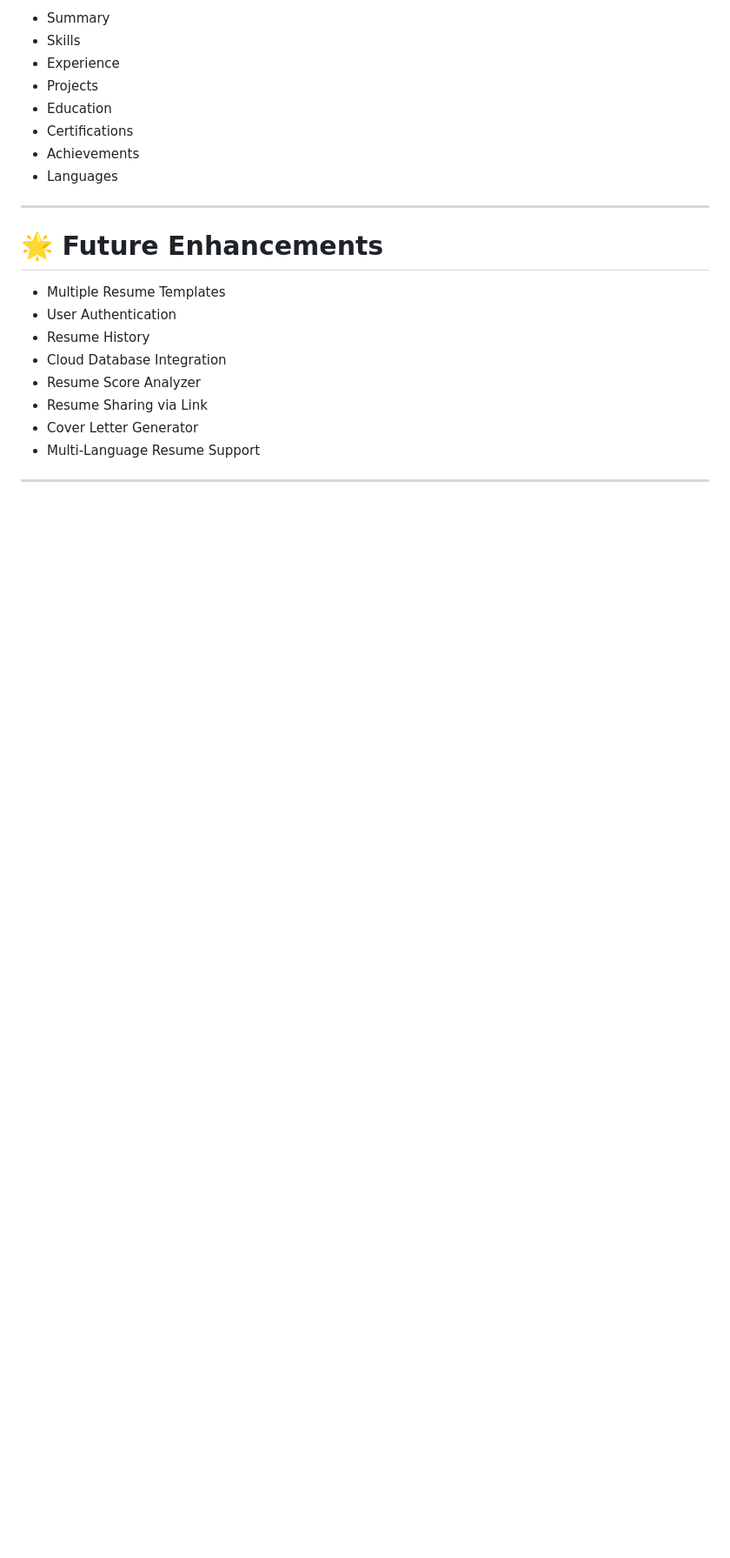
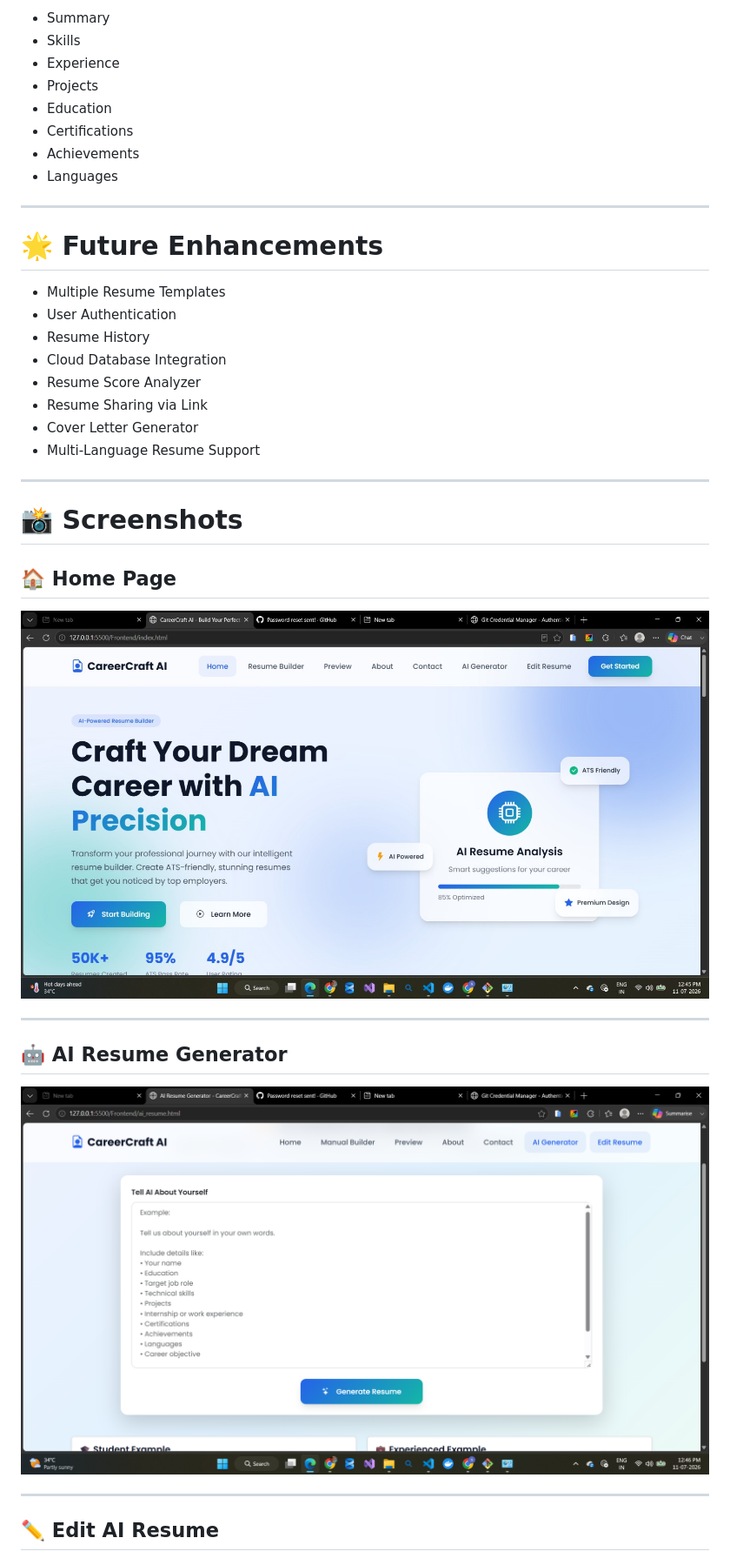
Before and after one commit to 0000shivangishivangi-cmd/CareerCraft-AI, a Markdown page: README.md, the part around one of its changes. Shown at 87% size. GitHub-like rendering; blank space fills up the shorter version.

Commit message:
Added screenshots to README

```diff
--- a/README.md
+++ b/README.md
@@ -197,4 +197,19 @@ Returns a structured JSON response containing:
 - Multi-Language Resume Support
 
 ---
+# 📸 Screenshots
 
+## 🏠 Home Page
+
+![Home](screenshots/home.jpg)
+
+---
+
+## 🤖 AI Resume Generator
+
+![AI Resume](screenshots/ai-resume.png)
+
+---
+
+## ✏️ Edit AI Resume
+
```
Also changed, not shown: other parts of README.md (+13 -0 lines).
